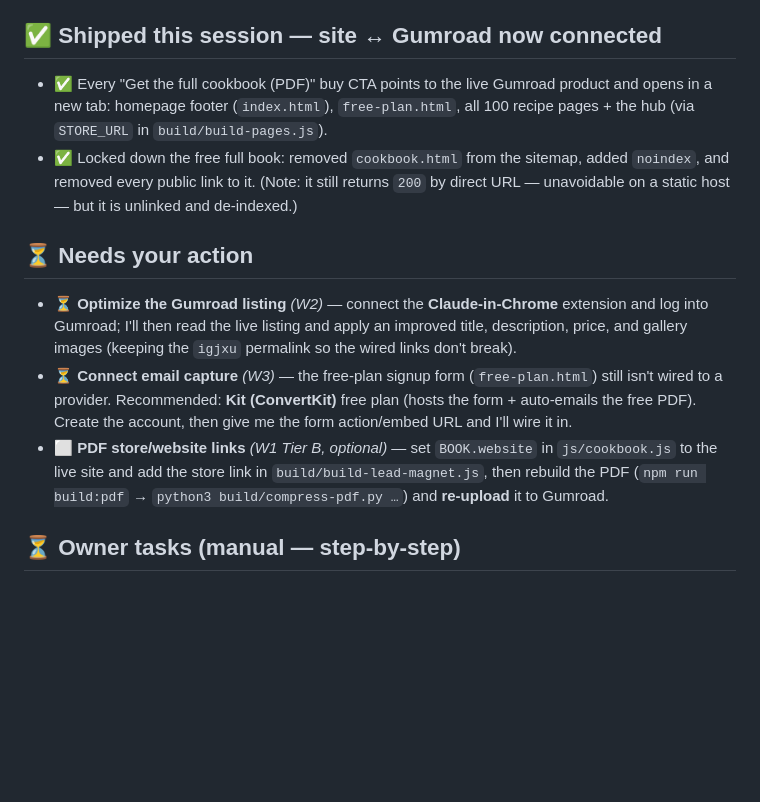
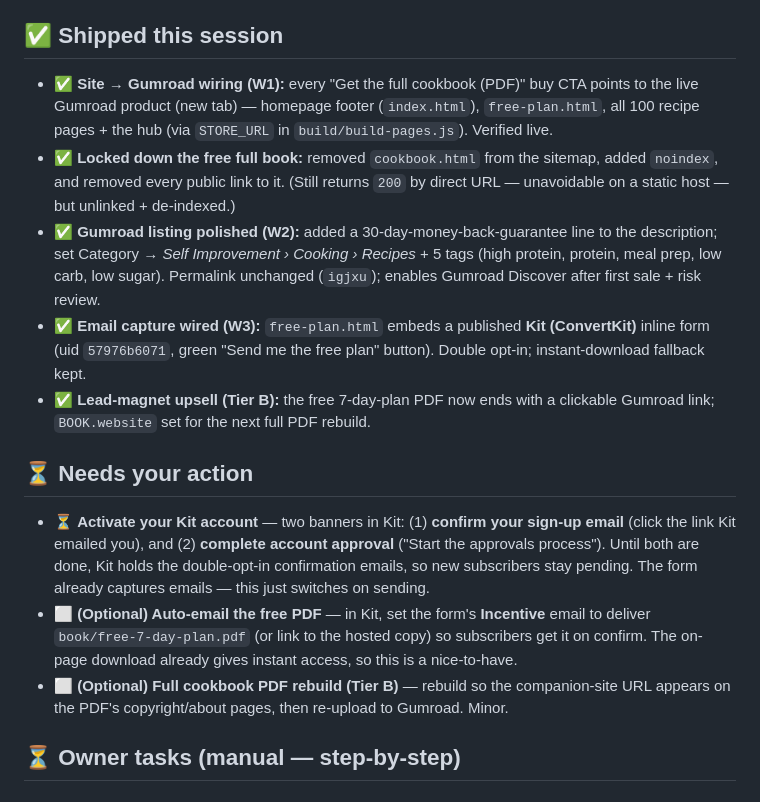
Before and after one commit to bengisusengul/70-gr-protein-meal-recipes, a Markdown page: LAUNCH-STATUS.md, the part around the change. GitHub-like rendering; blank space fills up the shorter version.

Commit message:
docs: refresh launch status — W2/W3/Tier-B shipped; Kit activation steps
Co-Authored-By: Claude Opus 4.8 <noreply@anthropic.com>

```diff
--- a/LAUNCH-STATUS.md
+++ b/LAUNCH-STATUS.md
@@ -20,16 +20,19 @@ Legend: ✅ done · ⏳ needs your action · ⬜ optional / later
 - ✅ Free lead-magnet PDF committed (`book/free-7-day-plan.pdf`).
 - ✅ 12 Pinterest pins generated (`pins/`) and Gumroad gallery images prepared (`../gumroad-images/`).
 
-## ✅ Shipped this session — site ↔ Gumroad now connected
+## ✅ Shipped this session
 
-- ✅ Every "Get the full cookbook (PDF)" buy CTA points to the live Gumroad product and opens in a new tab: homepage footer (`index.html`), `free-plan.html`, all 100 recipe pages + the hub (via `STORE_URL` in `build/build-pages.js`).
-- ✅ Locked down the free full book: removed `cookbook.html` from the sitemap, added `noindex`, and removed every public link to it. (Note: it still returns `200` by direct URL — unavoidable on a static host — but it is unlinked and de-indexed.)
+- ✅ **Site → Gumroad wiring (W1):** every "Get the full cookbook (PDF)" buy CTA points to the live Gumroad product (new tab) — homepage footer (`index.html`), `free-plan.html`, all 100 recipe pages + the hub (via `STORE_URL` in `build/build-pages.js`). Verified live.
+- ✅ **Locked down the free full book:** removed `cookbook.html` from the sitemap, added `noindex`, and removed every public link to it. (Still returns `200` by direct URL — unavoidable on a static host — but unlinked + de-indexed.)
+- ✅ **Gumroad listing polished (W2):** added a 30-day-money-back-guarantee line to the description; set Category → *Self Improvement › Cooking › Recipes* + 5 tags (high protein, protein, meal prep, low carb, low sugar). Permalink unchanged (`igjxu`); enables Gumroad Discover after first sale + risk review.
+- ✅ **Email capture wired (W3):** `free-plan.html` embeds a published **Kit (ConvertKit)** inline form (uid `57976b6071`, green "Send me the free plan" button). Double opt-in; instant-download fallback kept.
+- ✅ **Lead-magnet upsell (Tier B):** the free 7-day-plan PDF now ends with a clickable Gumroad link; `BOOK.website` set for the next full PDF rebuild.
 
 ## ⏳ Needs your action
 
-- ⏳ **Optimize the Gumroad listing** _(W2)_ — connect the **Claude-in-Chrome** extension and log into Gumroad; I'll then read the live listing and apply an improved title, description, price, and gallery images (keeping the `igjxu` permalink so the wired links don't break).
-- ⏳ **Connect email capture** _(W3)_ — the free-plan signup form (`free-plan.html`) still isn't wired to a provider. Recommended: **Kit (ConvertKit)** free plan (hosts the form + auto-emails the free PDF). Create the account, then give me the form action/embed URL and I'll wire it in.
-- ⬜ **PDF store/website links** _(W1 Tier B, optional)_ — set `BOOK.website` in `js/cookbook.js` to the live site and add the store link in `build/build-lead-magnet.js`, then rebuild the PDF (`npm run build:pdf` → `python3 build/compress-pdf.py …`) and **re-upload** it to Gumroad.
+- ⏳ **Activate your Kit account** — two banners in Kit: (1) **confirm your sign-up email** (click the link Kit emailed you), and (2) **complete account approval** ("Start the approvals process"). Until both are done, Kit holds the double-opt-in confirmation emails, so new subscribers stay pending. The form already captures emails — this just switches on sending.
+- ⬜ **(Optional) Auto-email the free PDF** — in Kit, set the form's **Incentive** email to deliver `book/free-7-day-plan.pdf` (or link to the hosted copy) so subscribers get it on confirm. The on-page download already gives instant access, so this is a nice-to-have.
+- ⬜ **(Optional) Full cookbook PDF rebuild (Tier B)** — rebuild so the companion-site URL appears on the PDF's copyright/about pages, then re-upload to Gumroad. Minor.
 
 ## ⏳ Owner tasks (manual — step-by-step)
 
```
